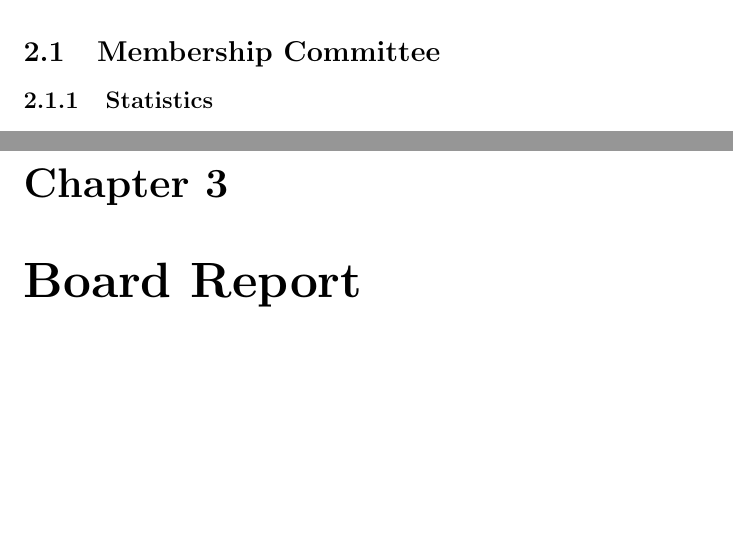
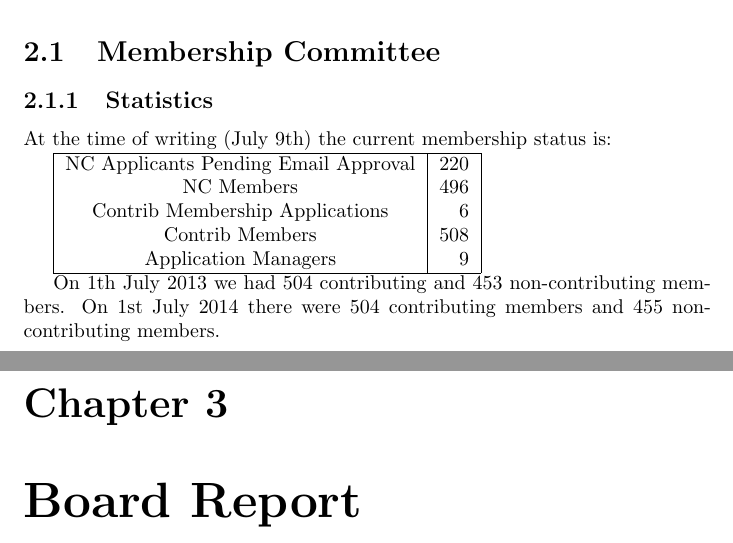
Before and after one commit to SPI/website, a LaTeX thesis (corporate/annual-reports/2014.tex): two parts of pages 5 and 6 of 10, joined at a grey line, cut so that both start at the same text, the shorter picture padded with empty space. Compiled offline with pdfLaTeX.

Commit message:
Add membership statistics to 2014 annual report.

```diff
--- a/corporate/annual-reports/2014.tex
+++ b/corporate/annual-reports/2014.tex
@@ -32,6 +32,23 @@ thanks to all of those who contributed to the mission of SPI in the past year.
 \section{Membership Committee}
 
 \subsection{Statistics}
+
+At the time of writing (July 9th) the current membership status is:
+
+\begin{tabular}{ | c | r | }
+\hline
+NC Applicants Pending Email Approval	& 220 \\
+NC Members				& 496 \\
+Contrib Membership Applications		& 6 \\
+Contrib Members				& 508 \\
+Application Managers			& 9 \\
+\hline
+\end{tabular}
+
+On 1th July 2013 we had 504 contributing and 453 non-contributing members. On
+1st July 2014 there were 504 contributing members and 455 non-contributing
+members.
+
 
 \chapter{Board Report}
 \section{Board Members}
```
